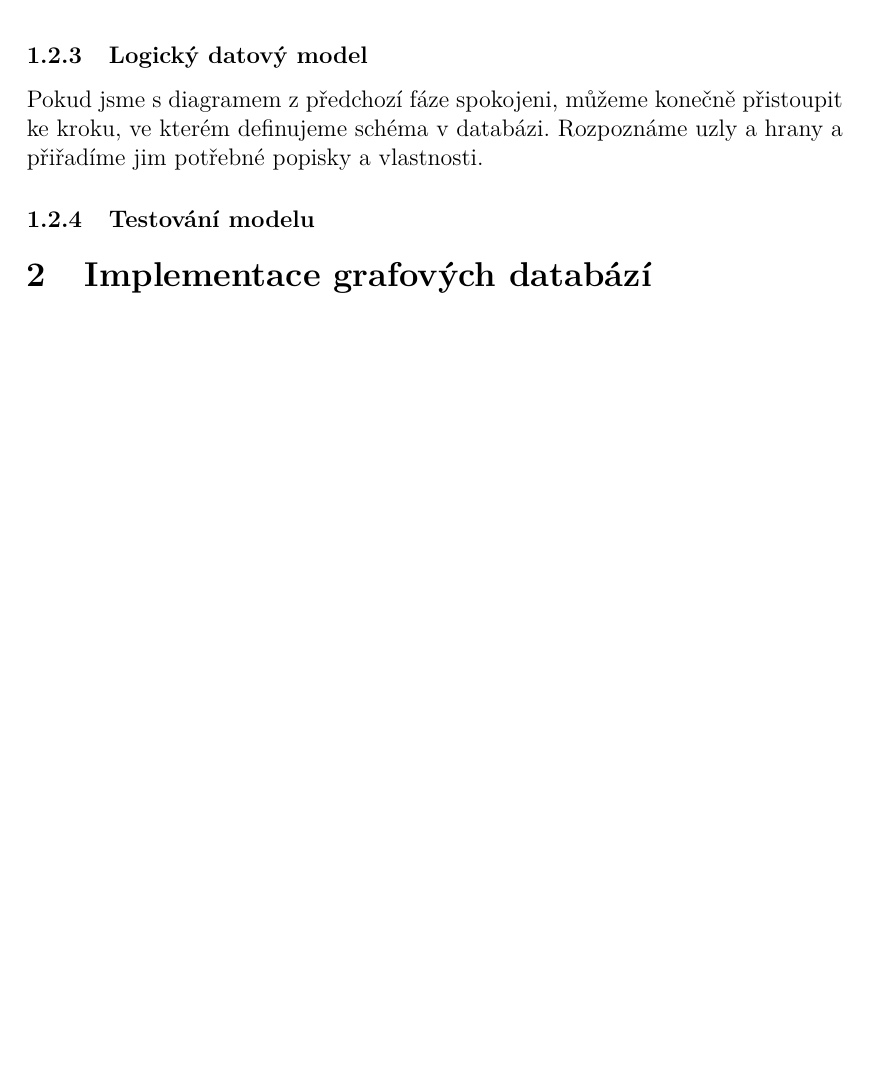
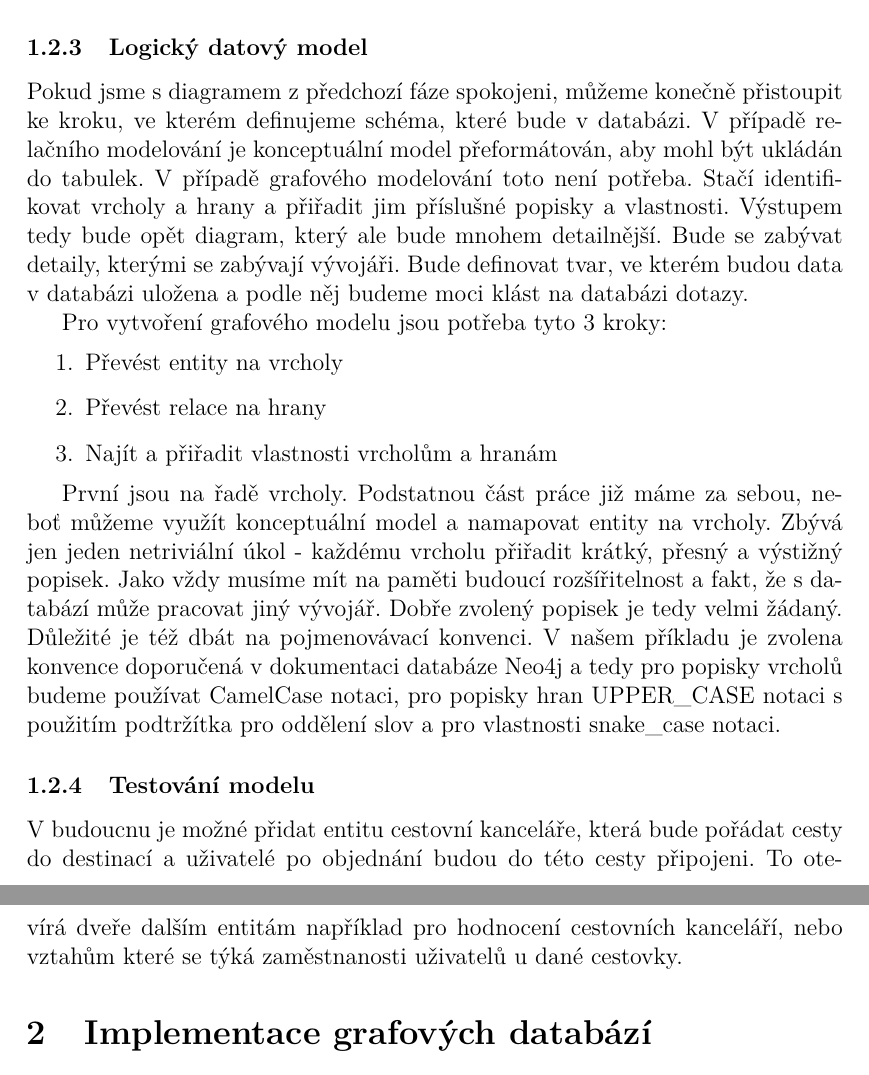
Before and after one commit to gajajan/graph_databases, a LaTeX thesis (kidiplom/graph_databases.tex): part of page 11 of 17 before the commit and two parts of pages 12 and 13 of 18 after it, the two joined at a grey line, cut so that both start at the same text, the shorter picture padded with empty space. Compiled offline with pdfLaTeX.

Commit message:
Modelování grafových dat

```diff
--- a/kidiplom/graph_databases.tex
+++ b/kidiplom/graph_databases.tex
@@ -256,4 +259,3 @@ Naše tabule tedy má následující podobu:
 
 Nyní následuje propojení entit pomocí vztahů. Podobně jako entity lze zejména nalézt zaměřením se na podstatná jména, tak většina vztahů můžeme identifikovat pomocí sloves. Zde bychom však měli být velmi opatrní. Ve slovese se často ukrývá podstatné jméno. V budoucím vývoji aplikace by pak mohlo dojít k problémům při rozšiřování funkcionality aplikace. Dobrým příkladem je sloveso recenzovat. Snadno si jde domyslet funkcionalitu komentování nebo jiný způsob reagování na recenze. V případě, že bychom při modelování zvolili větu "Uživatel recenzoval X." místo "Uživatel napsal recenzi o X."  mohli bychom narazit na problém, že nemáme entitu představující recenzi, na kterou bychom mohli odkazovat. Podobně pokud bychom v naší aplikaci upřednostnili větu "Uživatel navštívil destinaci." před větou "Uživatel podnikl cestu do destinace.", nemohli bychom pak na danou cestu odkazovat. Takové chyby obecně vedou v budoucnosti k migrování databáze, což je velmi obtížný a zdlouhavý proces přesouvání dat z jedné databáze do druhé, kterému je lepší se vyhnout.
 
-\includegraphics[scale=0.5]{TravelEnthusiastNetwork}
@@ -260,9 +265,24 @@ Nyní následuje propojení entit pomocí vztahů. Podobně jako entity lze zejm
+\end{figure}
 
 \subsubsection{Logický datový model}
-Pokud jsme s diagramem z předchozí fáze spokojeni, můžeme konečně přistoupit ke kroku, ve kterém definujeme schéma v databázi. Rozpoznáme uzly a hrany a přiřadíme jim potřebné popisky a vlastnosti.
+Pokud jsme s diagramem z předchozí fáze spokojeni, můžeme konečně přistoupit ke kroku, ve kterém definujeme schéma, které bude v databázi. V případě relačního modelování je konceptuální model přeformátován, aby mohl být ukládán do tabulek. V případě grafového modelování toto není potřeba. Stačí identifikovat vrcholy a hrany a přiřadit jim příslušné popisky a vlastnosti. Výstupem tedy bude opět diagram, který ale bude mnohem detailnější. Bude se zabývat detaily, kterými se zabývají vývojáři. Bude definovat tvar, ve kterém budou data v databázi uložena a podle něj budeme moci klást na databázi dotazy.
 
+Pro vytvoření grafového modelu jsou potřeba tyto 3 kroky:
+\begin{enumerate}
+  \item Převést entity na vrcholy
+  \item Převést relace na hrany
+  \item Najít a přiřadit vlastnosti vrcholům a hranám
+\end{enumerate}
+
+První jsou na řadě vrcholy. Podstatnou část práce již máme za sebou, neboť můžeme využít konceptuální model a namapovat entity na vrcholy. Zbývá jen jeden netriviální úkol - každému vrcholu přiřadit krátký, přesný a výstižný popisek. Jako vždy musíme mít na paměti budoucí rozšířitelnost a fakt, že s databází může pracovat jiný vývojář. Dobře zvolený popisek je tedy velmi žádaný. Důležité je též dbát na pojmenovávací konvenci. V našem příkladu je zvolena konvence doporučená v dokumentaci databáze Neo4j a tedy pro popisky vrcholů budeme používat CamelCase notaci, pro popisky hran UPPER\_CASE notaci s použitím podtržítka pro oddělení slov a pro vlastnosti snake\_case notaci.
+
+\begin{figure}
+	\includegraphics[scale=0.5]{TravelEnthusiastNetwork-Graph}
+	\caption{Logický datový model pro sociální síť pro cestovní nadšence}
+\end{figure}
 
 \subsubsection{Testování modelu}
+V budoucnu je možné přidat entitu cestovní kanceláře, která bude pořádat cesty do destinací a uživatelé po objednání budou do této cesty připojeni. To otevírá dveře dalším entitám například pro hodnocení cestovních kanceláří, nebo vztahům které se týká zaměstnanosti uživatelů u dané cestovky.
 
 
 %% Začátek druhé části
```
Also changed, not shown: kidiplom/graph_databases.pdf, kidiplom/graphics/TravelEnthusiastNetwork-Graph.png (added), kidiplom/graph_databases.tex (14 more changed lines), 5 other files.
